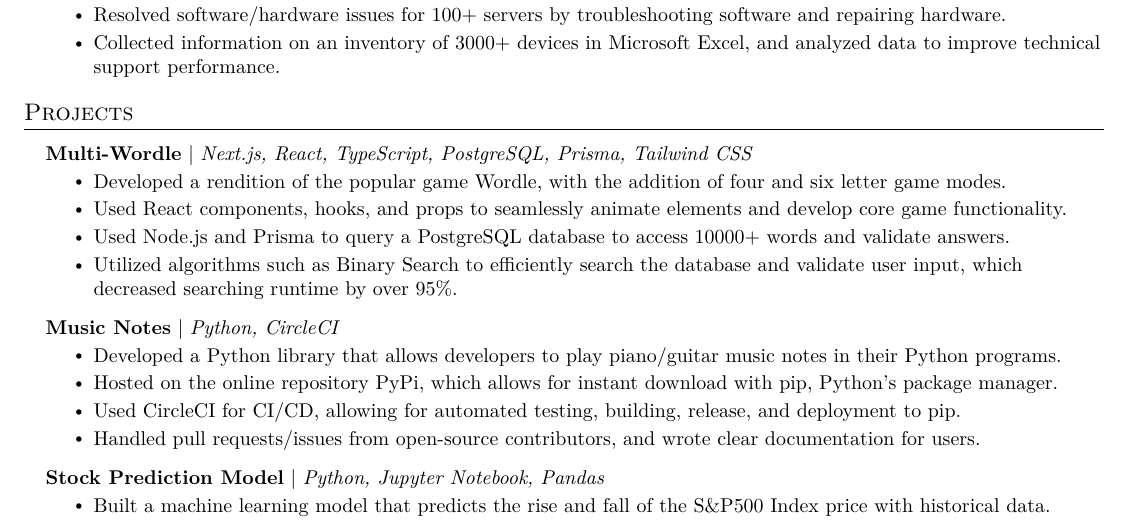
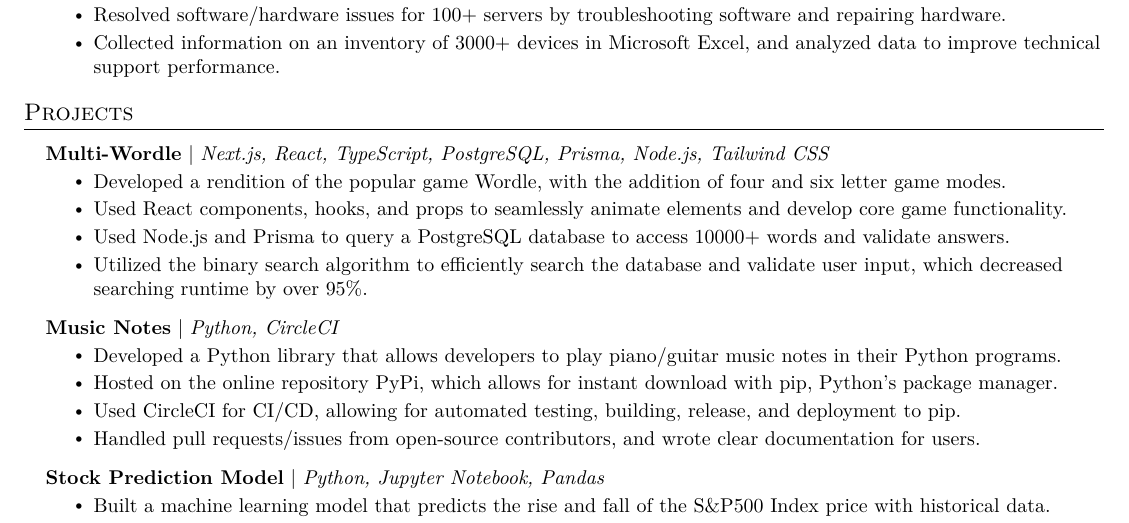
Before and after one commit to must108/tex-docs, a LaTeX document (mustaeen.tex): part of the page, cut so that both start at the same text. Compiled offline with pdfLaTeX.

Commit message:
proj update

```diff
--- a/mustaeen.tex
+++ b/mustaeen.tex
@@ -169,12 +169,12 @@
 
     \resumeSubHeadingListStart
       \resumeProjectHeading
-          {\textbf{\href{https://github.com/must108/multi-wordle}{Multi-Wordle}} $|$ \emph{Next.js, React, TypeScript, PostgreSQL, Prisma, Tailwind CSS}}{June 2021 -- Present}
+          {\textbf{\href{https://github.com/must108/multi-wordle}{Multi-Wordle}} $|$ \emph{Next.js, React, TypeScript, PostgreSQL, Prisma, Node.js, Tailwind CSS}}{June 2021 -- Present}
           \resumeItemListStart
             \resumeItem{Developed a rendition of the popular game Wordle, with the addition of four and six letter game modes.}
             \resumeItem{Used React components, hooks, and props to seamlessly animate elements and develop core game functionality.}
             \resumeItem{Used Node.js and Prisma to query a PostgreSQL database to access 10000+ words and validate answers.}
-            \resumeItem{Utilized algorithms such as Binary Search to efficiently search the database and validate user input, which decreased searching runtime by over 95\%.}
+            \resumeItem{Utilized the binary search algorithm to efficiently search the database and validate user input, which decreased searching runtime by over 95\%.}
           \resumeItemListEnd
 
         \resumeProjectHeading
```
Also changed, not shown: mustaeen_resume.pdf.
